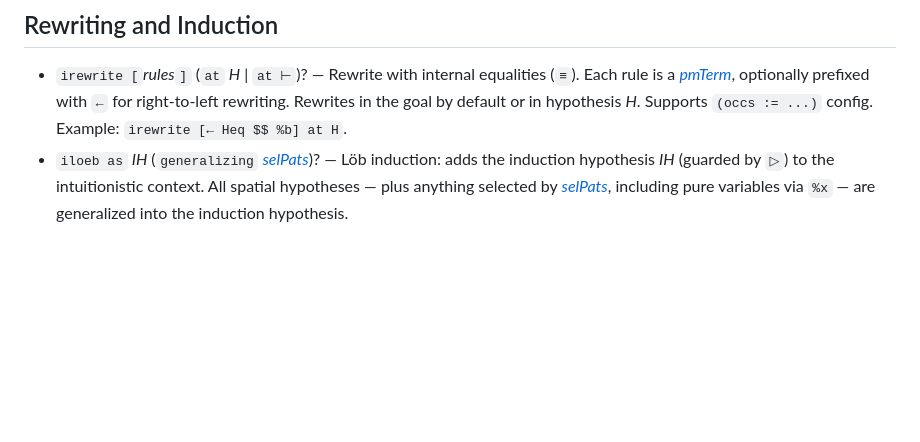
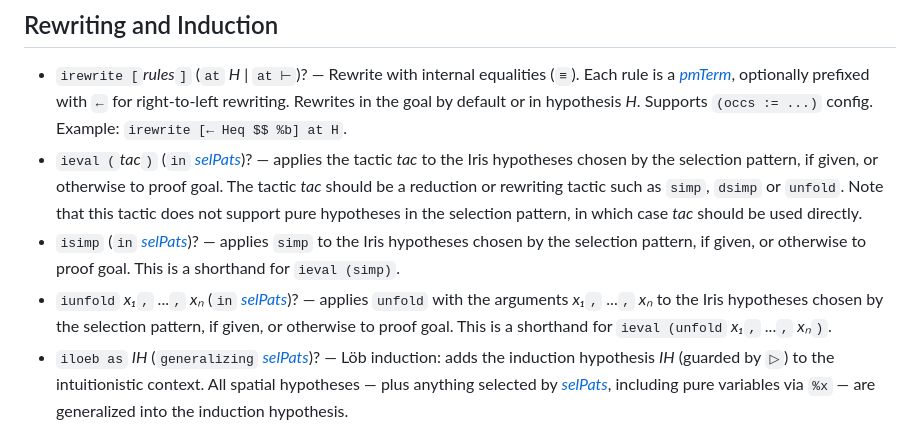
Before and after one commit to leanprover-community/iris-lean, a Markdown page: Iris/tactics.md, the part around the change. Drawn GitHub-style; blank space fills up the shorter version.

```diff
--- a/Iris/tactics.md
+++ b/Iris/tactics.md
@@ -57,6 +57,9 @@ The proof mode maintains three contexts: the *pure* (Lean) context, the *intuiti
 ## Rewriting and Induction
 
 - `irewrite [`*rules*`]` (`at` *H* | `at ⊢`)? — Rewrite with internal equalities (`≡`). Each rule is a [*pmTerm*](#proof-mode-terms), optionally prefixed with `←` for right-to-left rewriting. Rewrites in the goal by default or in hypothesis *H*. Supports `(occs := ...)` config. Example: `irewrite [← Heq $$ %b] at H`.
+- `ieval (`*tac*`)` (`in` [*selPats*](#selection-patterns))? — applies the tactic *tac* to the Iris hypotheses chosen by the selection pattern, if given, or otherwise to proof goal. The tactic *tac* should be a reduction or rewriting tactic such as `simp`, `dsimp` or `unfold`. Note that this tactic does not support pure hypotheses in the selection pattern, in which case *tac* should be used directly.
+- `isimp` (`in` [*selPats*](#selection-patterns))? — applies `simp` to the Iris hypotheses chosen by the selection pattern, if given, or otherwise to proof goal. This is a shorthand for `ieval (simp)`.
+- `iunfold` *x₁*`,` ...`,` *xₙ* (`in` [*selPats*](#selection-patterns))? — applies `unfold` with the arguments *x₁*`,` ...`,` *xₙ* to the Iris hypotheses chosen by the selection pattern, if given, or otherwise to proof goal. This is a shorthand for `ieval (unfold` *x₁*`,` ...`,` *xₙ*`)`.
 - `iloeb as` *IH* (`generalizing` [*selPats*](#selection-patterns))? — Löb induction: adds the induction hypothesis *IH* (guarded by `▷`) to the intuitionistic context. All spatial hypotheses — plus anything selected by [*selPats*](#selection-patterns), including pure variables via `%x` — are generalized into the induction hypothesis.
 
 ## Solving Simple Goals
```
